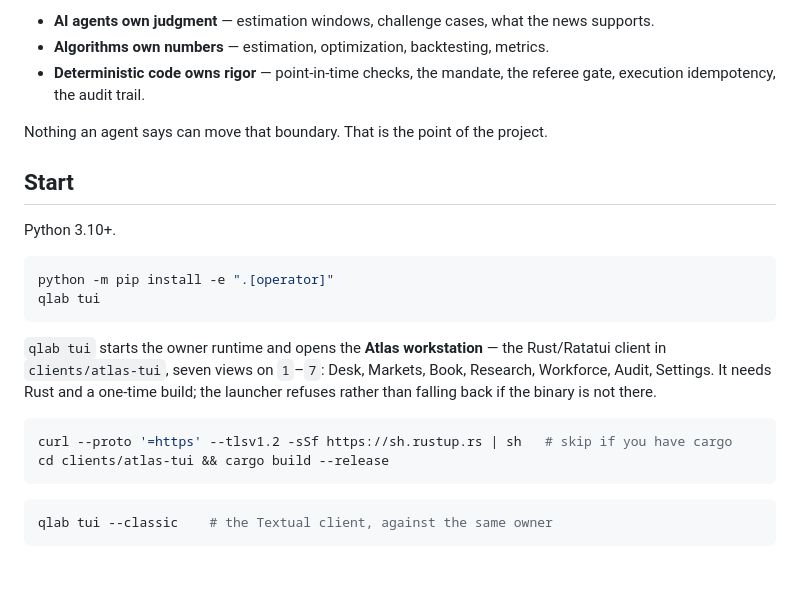
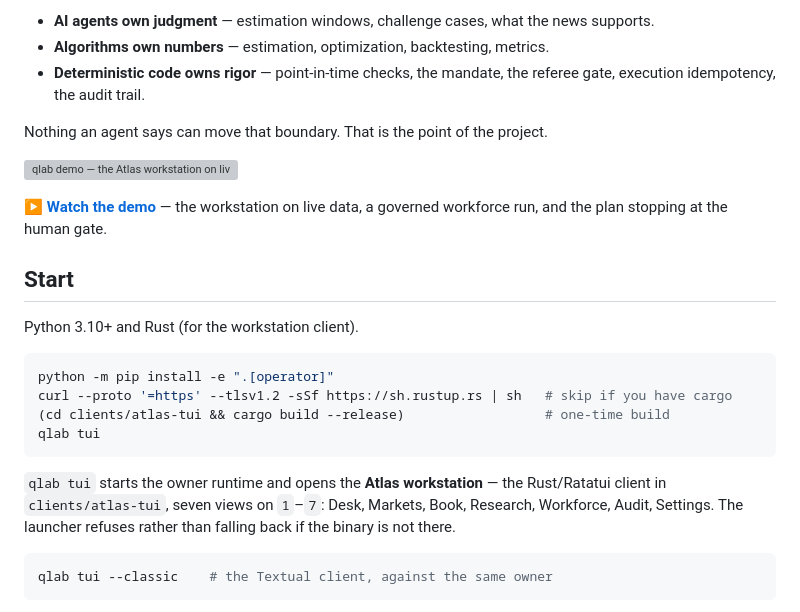
Before and after one commit to AzAINN/QLAB, a Markdown page: README.md, the part around the change. GitHub-like rendering; blank space fills up the shorter version; grey boxes are pictures that could not be loaded.

Commit message:
docs(readme): embed the demo video and fold the client build into one start block

````diff
--- a/README.md
+++ b/README.md
@@ -14,25 +14,26 @@ The whole design is one boundary:
 
 Nothing an agent says can move that boundary. That is the point of the project.
 
+[![qlab demo — the Atlas workstation on live data](https://img.youtube.com/vi/Mhk9sOC2GfE/maxresdefault.jpg)](https://youtu.be/Mhk9sOC2GfE)
+
+**▶ [Watch the demo](https://youtu.be/Mhk9sOC2GfE)** — the workstation on live
+data, a governed workforce run, and the plan stopping at the human gate.
+
 ## Start
 
-Python 3.10+.
+Python 3.10+ and Rust (for the workstation client).
 
 ```bash
 python -m pip install -e ".[operator]"
+curl --proto '=https' --tlsv1.2 -sSf https://sh.rustup.rs | sh   # skip if you have cargo
+(cd clients/atlas-tui && cargo build --release)                  # one-time build
 qlab tui
 ```
 
 `qlab tui` starts the owner runtime and opens the **Atlas workstation** — the
 Rust/Ratatui client in `clients/atlas-tui`, seven views on `1`–`7`: Desk,
-Markets, Book, Research, Workforce, Audit, Settings. It needs Rust and a
-one-time build; the launcher refuses rather than falling back if the binary is
-not there.
-
-```bash
-curl --proto '=https' --tlsv1.2 -sSf https://sh.rustup.rs | sh   # skip if you have cargo
-cd clients/atlas-tui && cargo build --release
-```
+Markets, Book, Research, Workforce, Audit, Settings. The launcher refuses
+rather than falling back if the binary is not there.
 
 ```bash
 qlab tui --classic    # the Textual client, against the same owner
````
